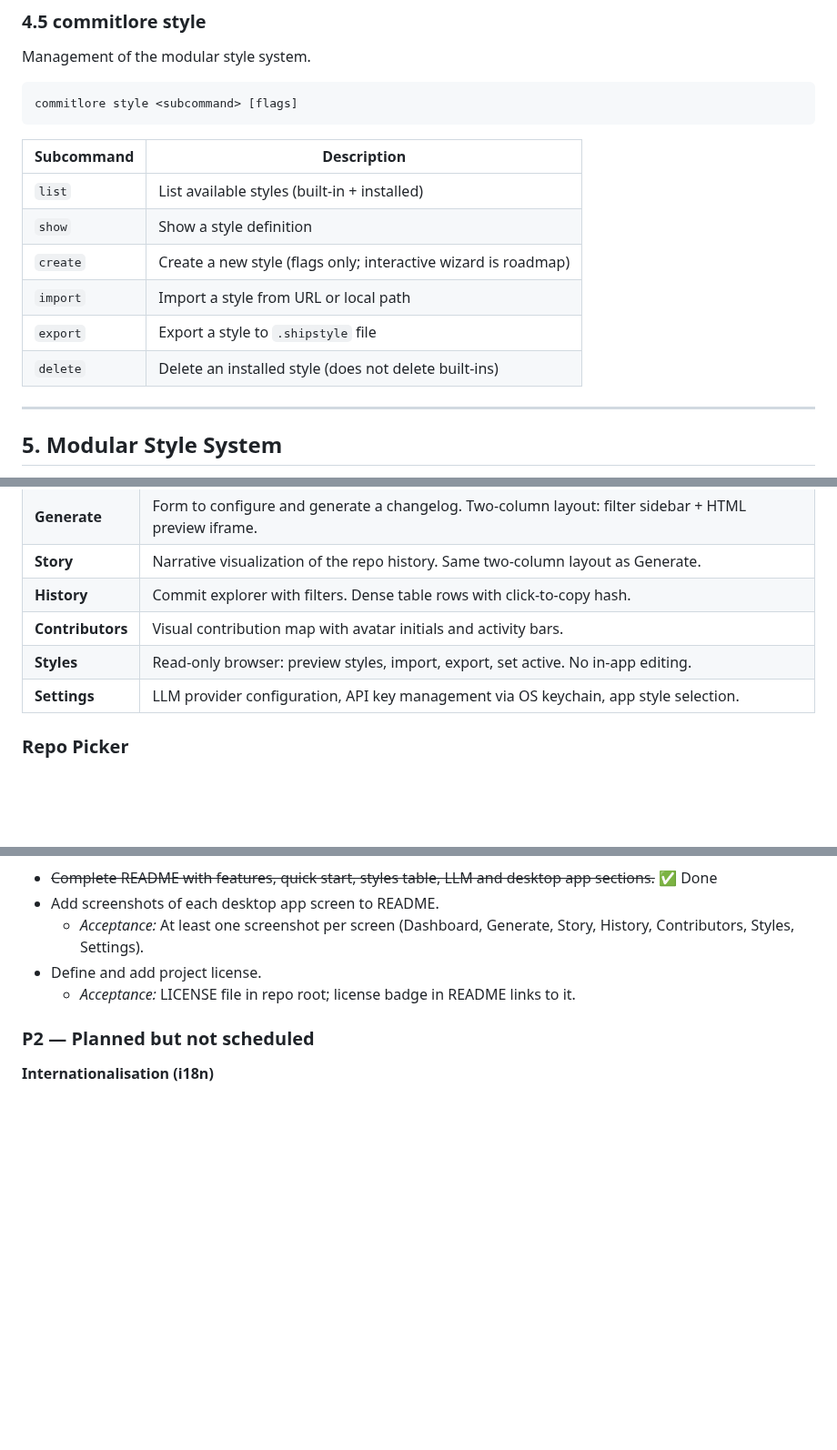
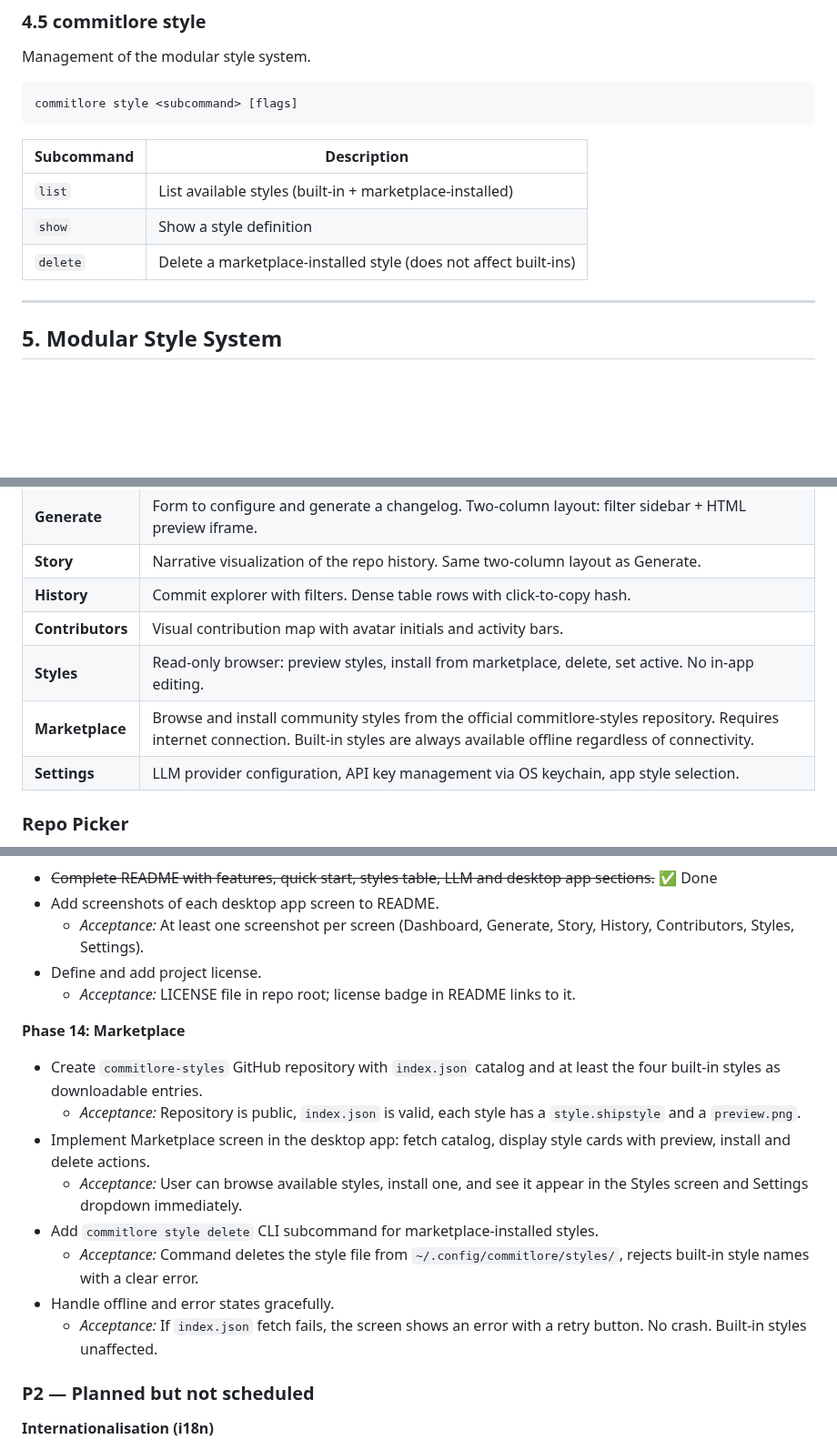
Before and after one commit to alciller88/commitlore, a Markdown page: SPEC.md, 3 parts joined by grey strips. Shown at 91% size. GitHub-like rendering; blank space fills up the shorter version.

```diff
--- a/SPEC.md
+++ b/SPEC.md
@@ -120,12 +120,9 @@ commitlore style <subcommand> [flags]
 
 | Subcommand | Description |
 |------------|-------------|
-| `list` | List available styles (built-in + installed) |
+| `list` | List available styles (built-in + marketplace-installed) |
 | `show` | Show a style definition |
-| `create` | Create a new style (flags only; interactive wizard is roadmap) |
-| `import` | Import a style from URL or local path |
-| `export` | Export a style to `.shipstyle` file |
-| `delete` | Delete an installed style (does not delete built-ins) |
+| `delete` | Delete a marketplace-installed style (does not affect built-ins) |
 
 ---
 
@@ -319,7 +316,8 @@ The app shares all logic from `internal/`. It only adds a UI layer on top.
 | **Story** | Narrative visualization of the repo history. Same two-column layout as Generate. |
 | **History** | Commit explorer with filters. Dense table rows with click-to-copy hash. |
 | **Contributors** | Visual contribution map with avatar initials and activity bars. |
-| **Styles** | Read-only browser: preview styles, import, export, set active. No in-app editing. |
+| **Styles** | Read-only browser: preview styles, install from marketplace, delete, set active. No in-app editing. |
+| **Marketplace** | Browse and install community styles from the official commitlore-styles repository. Requires internet connection. Built-in styles are always available offline regardless of connectivity. |
 | **Settings** | LLM provider configuration, API key management via OS keychain, app style selection. |
 
 ### Repo Picker
@@ -469,6 +519,24 @@ No P0 items at this time.
 - Define and add project license.
   - _Acceptance:_ LICENSE file in repo root; license badge in README links to it.
 
+**Phase 14: Marketplace**
+
+- Create `commitlore-styles` GitHub repository with `index.json` catalog
+  and at least the four built-in styles as downloadable entries.
+  - _Acceptance:_ Repository is public, `index.json` is valid, each style
+    has a `style.shipstyle` and a `preview.png`.
+- Implement Marketplace screen in the desktop app: fetch catalog, display
+  style cards with preview, install and delete actions.
+  - _Acceptance:_ User can browse available styles, install one, and see
+    it appear in the Styles screen and Settings dropdown immediately.
+- Add `commitlore style delete` CLI subcommand for marketplace-installed styles.
+  - _Acceptance:_ Command deletes the style file from
+    `~/.config/commitlore/styles/`, rejects built-in style names with a
+    clear error.
+- Handle offline and error states gracefully.
+  - _Acceptance:_ If `index.json` fetch fails, the screen shows an error
+    with a retry button. No crash. Built-in styles unaffected.
+
 ### P2 — Planned but not scheduled
 
 **Internationalisation (i18n)**
```
Also changed, not shown: other parts of SPEC.md (+55 -10 lines).
